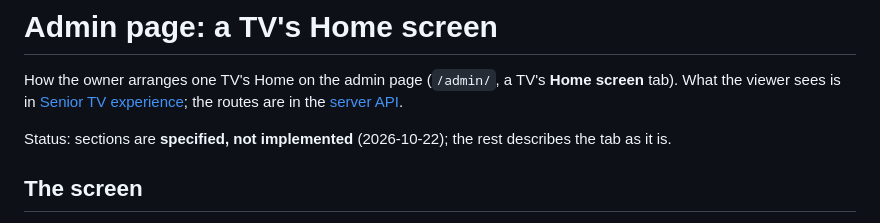
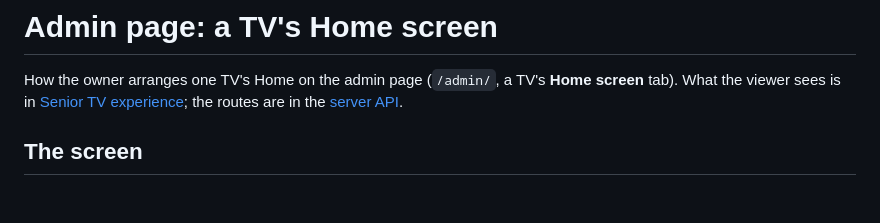
Before and after one commit to mickeiik/izle, a Markdown page: docs/ux/admin-home.md, the part around the change. Rendered like a GitHub page; blank space fills up the shorter version.

Commit message:
Specs: Home sections are implemented

```diff
--- a/docs/ux/admin-home.md
+++ b/docs/ux/admin-home.md
@@ -3,8 +3,6 @@
 How the owner arranges one TV's Home on the admin page (`/admin/`, a TV's **Home screen** tab). What the viewer sees
 is in [Senior TV experience](senior-tv.md#home); the routes are in the
 [server API](../spec/server-api-v1.md#home-sections).
-
-Status: sections are **specified, not implemented** (2026-10-22); the rest describes the tab as it is.
 
 ## The screen
 
```
Also changed, not shown: docs/spec/server-api-v1.md (+2 -2 lines).
